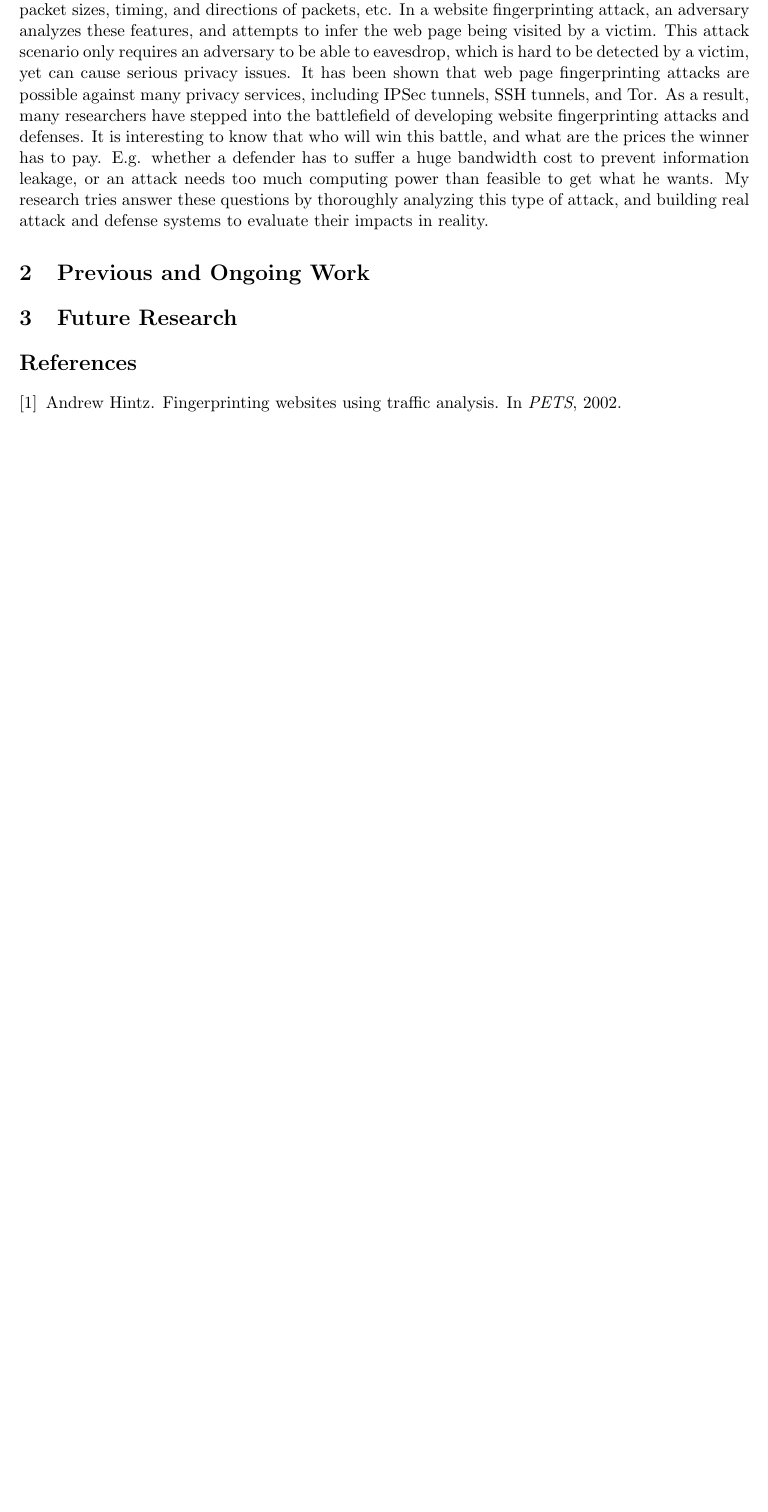
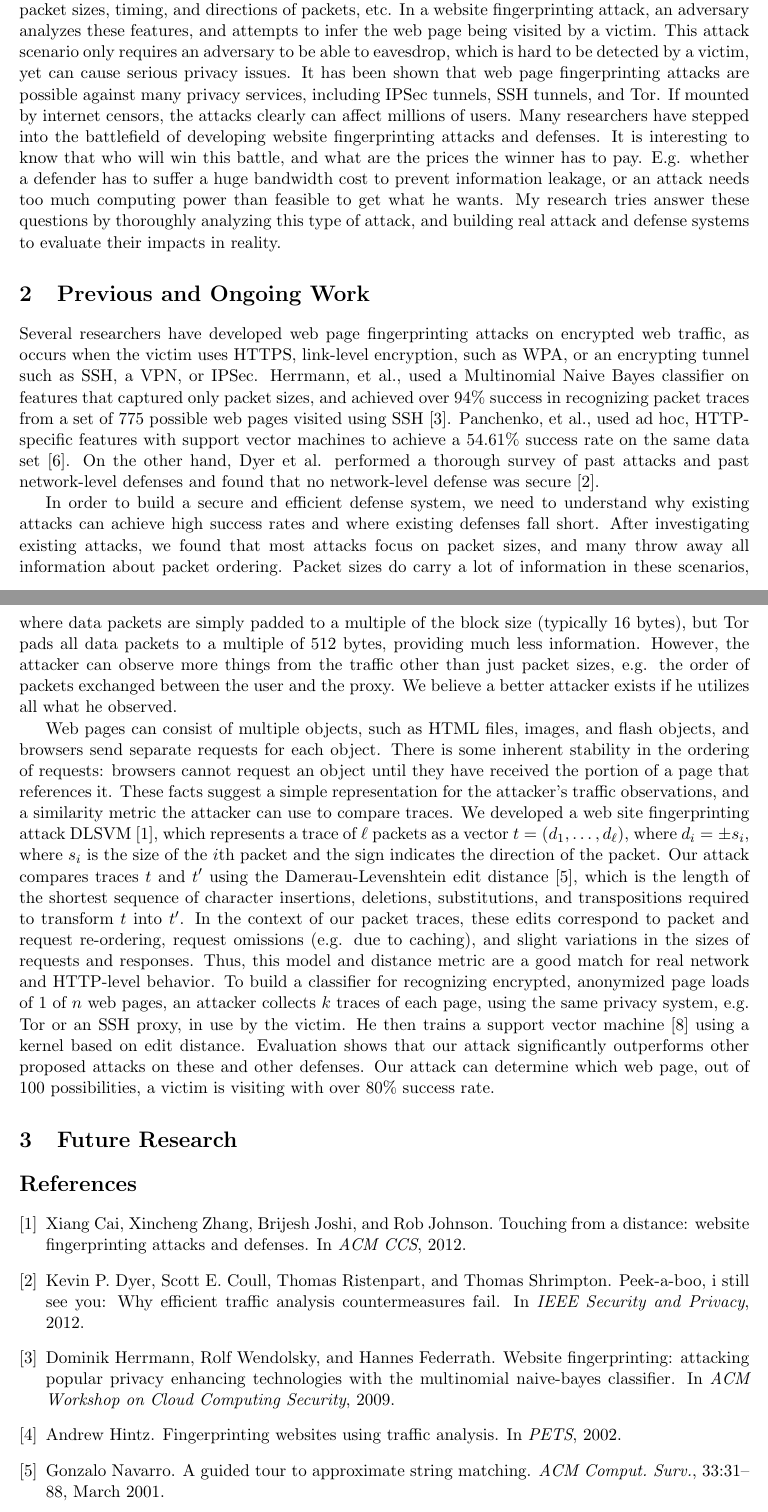
Before and after one commit to elsucai/resume, a LaTeX document (rs.tex): part of the page before the commit and two parts of pages 1 and 2 of 3 after it, the two joined at a grey line, cut so that both start at the same text, the shorter picture padded with empty space. Compiled offline with pdfLaTeX.

Commit message:
working on rs.tex

```diff
--- a/rs.tex
+++ b/rs.tex
@@ -21,10 +21,26 @@
 
 The Internet has become an important part in many people's everyday life, and it has also changed the way people used to live. We fetch news by browsing websites rather than reading the newspaper, chat with friends on social networks, and manage bank accounts online, etc. We embrace the great conveniences these services bring us, but at the same time, we have to face the inevitable problems that come with them -- network security and user privacy. There are many cyber attacks that can jeopardize online security and privacy. E.g, phishing websites can trick you to reveal your passwords, social engineering attacks may link your online account to your real life identity, etc.
 
-One such attack is called a website fingerprinting attack \cite{hintz-pets02}, which enables an adversary to infer which website a victim is visiting, even if the victim uses an encrypting proxy, such as Tor \cite{tor-website}. Encrypting transferred data can hide the data itself, but still reveals other information, e.g. packet sizes, timing, and directions of packets, etc. In a website fingerprinting attack, an adversary analyzes these features, and attempts to infer the web page being visited by a victim. This attack scenario only requires an adversary to be able to eavesdrop, which is hard to be detected by a victim, yet can cause serious privacy issues. It has been shown that web page fingerprinting attacks are possible against many privacy services, including IPSec tunnels, SSH tunnels, and Tor. As a result, many researchers have stepped into the battlefield of developing website fingerprinting attacks and defenses. It is interesting to know that who will win this battle, and what are the prices the winner has to pay. E.g. whether a defender has to suffer a huge bandwidth cost to prevent information leakage, or an attack needs too much computing power than feasible to get what he wants. My research tries answer these questions by thoroughly analyzing this type of attack, and building real attack and defense systems to evaluate their impacts in reality.
+One such attack is called a website fingerprinting attack \cite{hintz-pets02}, which enables an adversary to infer which website a victim is visiting, even if the victim uses an encrypting proxy, such as Tor \cite{tor-website}. Encrypting transferred data can hide the data itself, but still reveals other information, e.g. packet sizes, timing, and directions of packets, etc. In a website fingerprinting attack, an adversary analyzes these features, and attempts to infer the web page being visited by a victim. This attack scenario only requires an adversary to be able to eavesdrop, which is hard to be detected by a victim, yet can cause serious privacy issues. It has been shown that web page fingerprinting attacks are possible against many privacy services, including IPSec tunnels, SSH tunnels, and Tor. If mounted by internet censors, the attacks clearly can affect millions of users. Many researchers have stepped into the battlefield of developing website fingerprinting attacks and defenses. It is interesting to know that who will win this battle, and what are the prices the winner has to pay. E.g. whether a defender has to suffer a huge bandwidth cost to prevent information leakage, or an attack needs too much computing power than feasible to get what he wants. My research tries answer these questions by thoroughly analyzing this type of attack, and building real attack and defense systems to evaluate their impacts in reality.
 
 \section{Previous and Ongoing Work}
 
+Several researchers have developed web page fingerprinting attacks on encrypted web traffic, as occurs when the victim uses HTTPS, link-level encryption, such as WPA, or an encrypting tunnel such as SSH, a VPN, or IPSec. Herrmann, et al., used a Multinomial Naive Bayes classifier on features that captured only packet sizes, and achieved over 94\% success in recognizing packet traces from a set of 775 possible web pages visited using SSH \cite{herrmann-ccsw09}. Panchenko, et al., used ad hoc, HTTP-specific features with support vector machines to achieve a 54.61\% success rate on the same data set \cite{panchenko-wpes11}. On the other hand, Dyer et al. performed a thorough survey of past attacks and past network-level defenses and found that no network-level defense was secure \cite{dyer-snp12}.
+
+In order to build a secure and efficient defense system, we need to understand why existing attacks can achieve high success rates and where existing defenses fall short. After investigating existing attacks, we found that most attacks focus on packet sizes, and many throw away all information about packet ordering. Packet sizes do carry a lot of information in these scenarios, where
+data packets are simply padded to a multiple of the block size (typically 16 bytes), but Tor pads all data packets to
+a multiple of 512 bytes, providing much less information. However, the attacker can observe more things from the traffic other than just packet sizes, e.g. the order of packets exchanged between the user and the proxy. We believe a better attacker exists if he utilizes all what he observed.
+
+% dlsvm
+Web pages can consist of multiple objects, such as HTML files, images, and flash objects, and browsers send separate requests for each object. There is some inherent stability in the ordering of requests: browsers cannot request an object until they have received the portion of a page that references it. These facts suggest a simple representation for the attacker's traffic observations, and a similarity metric the attacker can use to compare traces.  We developed a web site fingerprinting attack DLSVM \cite{cai-ccs12}, which represents a trace of $\ell$ packets as a vector $t=(d_1, \ldots, d_\ell)$, where $d_i=\pm s_i$, where $s_i$ is the size of the $i$th packet and the sign indicates the direction of the packet.  Our attack compares traces $t$ and $t'$ using the Damerau-Levenshtein edit distance~\cite{navarro-acmcs01}, which is the length of the shortest sequence of character insertions, deletions, substitutions, and transpositions required to transform $t$ into $t'$. In the context of our packet traces, these edits correspond to packet and request re-ordering, request omissions (e.g. due to caching), and slight variations in the sizes of requests and responses. Thus, this model and distance metric are a good match for real network and HTTP-level behavior. To build a classifier for recognizing encrypted, anonymized page loads
+of 1 of $n$ web pages, an attacker collects $k$ traces of each page,
+using the same privacy system, e.g. Tor or an SSH proxy, in use by the
+victim.  He then trains a support vector machine~\cite{vapnik-svm95}
+using a kernel based on edit distance. Evaluation shows that our attack significantly outperforms other proposed attacks on these
+and other defenses. Our attack can determine which web page, out of 100 possibilities, a victim is visiting with
+over 80\% success rate.
+
+% csbuflo
 
 
 \section{Future Research}
```
